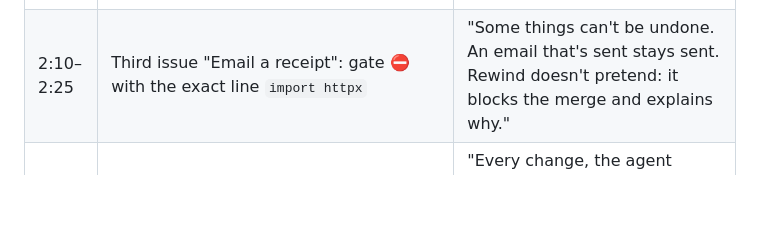
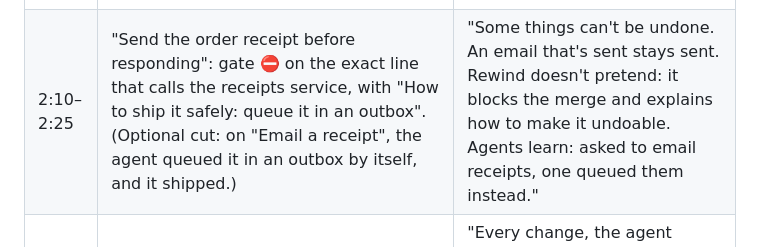
Before and after one commit to OBahraoui/rewind, a Markdown page: docs/demo-script.md, the part around the change. Rendered like a GitHub page; blank space fills up the shorter version.

```diff
--- a/docs/demo-script.md
+++ b/docs/demo-script.md
@@ -15,6 +15,6 @@ revisions page. Keep a terminal ready with `rewind` installed.
 | 0:35–1:15 | Label issue "Weekend flash sale: $15 off every order" `rewind:auto`. Hands off the keyboard. Sped-up: checkpoint note, plan comment, MR, gate ✅ (behind the flag), tests + SAST + container scan, Duo code review, merge, staging smoke test passes, production, flag on. | "I label an issue and walk away. Rewind checkpoints the project, Duo plans, builds and reviews it, and Rewind's gate confirms it ships behind a feature flag, so it stays undoable. Finance signed off on the discount, so it goes live." |
 | 1:15–1:55 | Storefront: a $4 tea is charged **$0.00** in red. `monitor:production` fails. An incident opens. **Timer on screen.** The storefront flips back to $4.00 and shows "Prices recovered after …"; the run page's track shows Release ✕ and the arc back to the checkpoint; Cloud Run traffic is on the old revision; flag off; `main` restored; issue reopened; the incident closes itself with "zero drift". | "Staging only priced one basket. Production monitoring prices them all, and it enforces the margin guardrail the ticket waved away. Rewind opens an incident and undoes the whole change set: traffic back in seconds, the flag off, the merge reverted. It verifies zero drift and closes its own incident." |
 | 1:55–2:10 | The same run, earlier: Duo code review **requested changes** (free orders break the guardrail); the agent couldn't settle a business question; Rewind's note on the MR: everything is undoable, so by policy it ships and production is watched. | "The reviewer was right. It didn't matter: everything this change shipped could be undone, so Rewind let it through, watched production, and took it back in seconds. Anything irreversible would have stopped." |
-| 2:10–2:25 | Third issue "Email a receipt": gate ⛔ with the exact line `import httpx` | "Some things can't be undone. An email that's sent stays sent. Rewind doesn't pretend: it blocks the merge and explains why." |
+| 2:10–2:25 | "Send the order receipt before responding": gate ⛔ on the exact line that calls the receipts service, with "How to ship it safely: queue it in an outbox". (Optional cut: on "Email a receipt", the agent queued it in an outbox by itself, and it shipped.) | "Some things can't be undone. An email that's sent stays sent. Rewind doesn't pretend: it blocks the merge and explains how to make it undoable. Agents learn: asked to email receipts, one queued them instead." |
 | 2:25–2:40 | Ledger: each change linked to the agent session that made it. On the shipped issue, comment `/rewind`; Rewind replies with the result. | "Every change, the agent session that made it, and its undo, in one ledger. Any teammate can undo a run with one comment, but only an authenticated human can accept what can't be undone." |
 | 2:40–2:50 | Nine-stage strip all lit; Cloud Run | "Nine lifecycle stages, deployed on Google Cloud. More autonomy, same risk." |
```
Also changed, not shown: README.md (+3 -2 lines), demo/issues/05-receipt-in-the-request.md (added, +10 -0 lines), docs/readme/overview.png, docs/readme/rewound-run.png, 3 other files.
